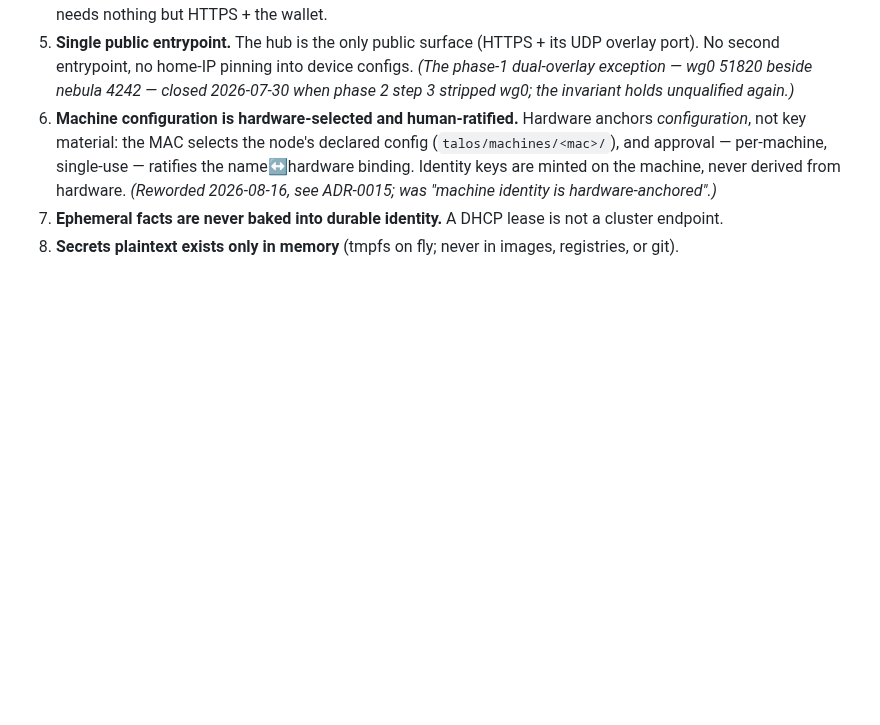
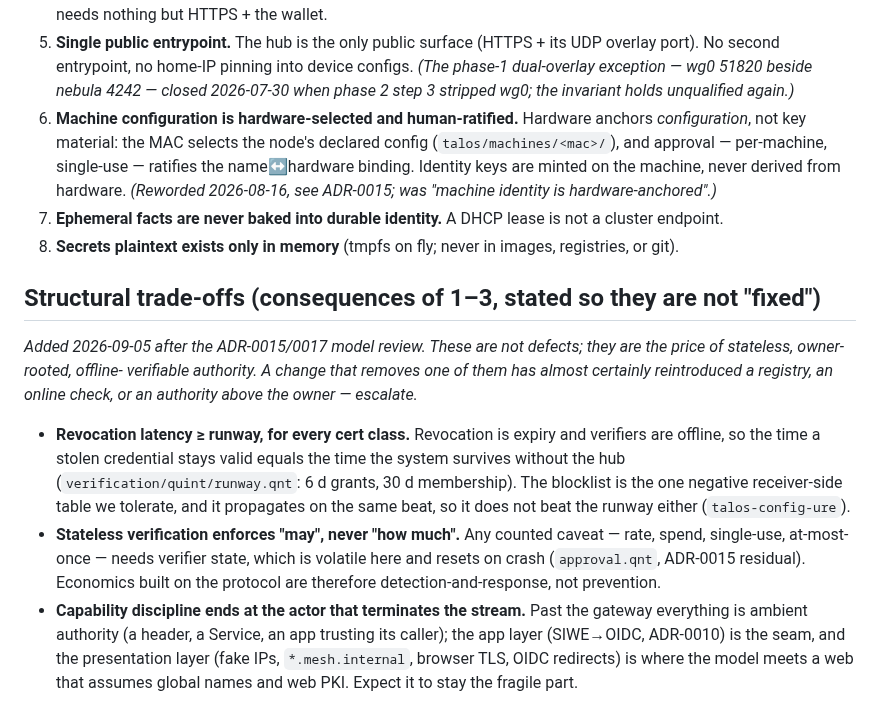
Before and after one commit to marnyg/talos-config, a Markdown page: docs/desired-state/invariants.md, the part around the change. Rendered like a GitHub page; blank space fills up the shorter version.

Commit message:
docs: structural trade-offs in invariants.md; handoff for design-review threads (439 7vv zph 4un 1gv ure)

```diff
--- a/docs/desired-state/invariants.md
+++ b/docs/desired-state/invariants.md
@@ -85,3 +85,31 @@ this list is the checkable form.
    lease is not a cluster endpoint.
 8. **Secrets plaintext exists only in memory** (tmpfs on fly; never in
    images, registries, or git).
+
+## Structural trade-offs (consequences of 1–3, stated so they are not "fixed")
+
+_Added 2026-09-05 after the ADR-0015/0017 model review. These are not
+defects; they are the price of stateless, owner-rooted, offline-
+verifiable authority. A change that removes one of them has almost
+certainly reintroduced a registry, an online check, or an authority
+above the owner — escalate._
+
+- **Revocation latency ≥ runway, for every cert class.** Revocation is
+  expiry and verifiers are offline, so the time a stolen credential
+  stays valid equals the time the system survives without the hub
+  (`verification/quint/runway.qnt`: 6 d grants, 30 d membership). The
+  blocklist is the one negative receiver-side table we tolerate, and
+  it propagates on the same beat, so it does not beat the runway
+  either (`talos-config-ure`).
+- **Stateless verification enforces "may", never "how much".** Any
+  counted caveat — rate, spend, single-use, at-most-once — needs
+  verifier state, which is volatile here and resets on crash
+  (`approval.qnt`, ADR-0015 residual). Economics built on the protocol
+  are therefore detection-and-response, not prevention.
+- **Capability discipline ends at the actor that terminates the
+  stream.** Past the gateway everything is ambient authority (a
+  header, a Service, an app trusting its caller); the app layer
+  (SIWE→OIDC, ADR-0010) is the seam, and the presentation layer
+  (fake IPs, `*.mesh.internal`, browser TLS, OIDC redirects) is where
+  the model meets a web that assumes global names and web PKI.
+  Expect it to stay the fragile part.
```
Also changed, not shown: docs/day-to-day/handoff.md (+15 -1 lines).
